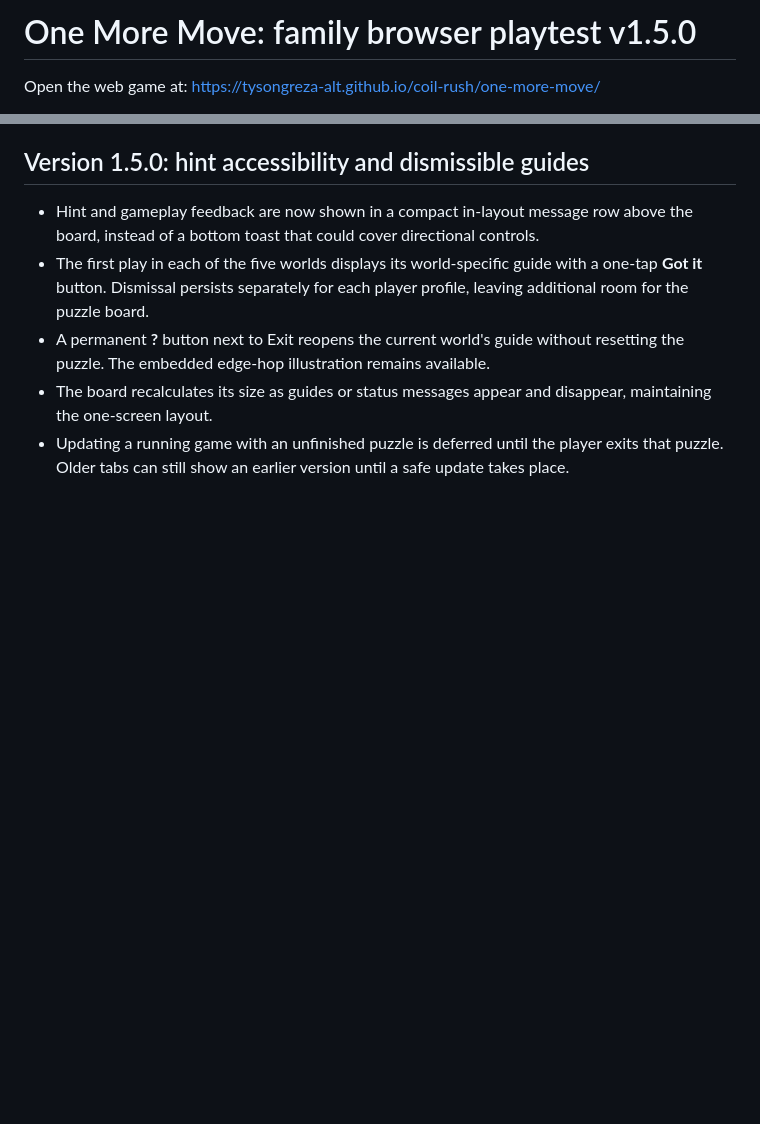
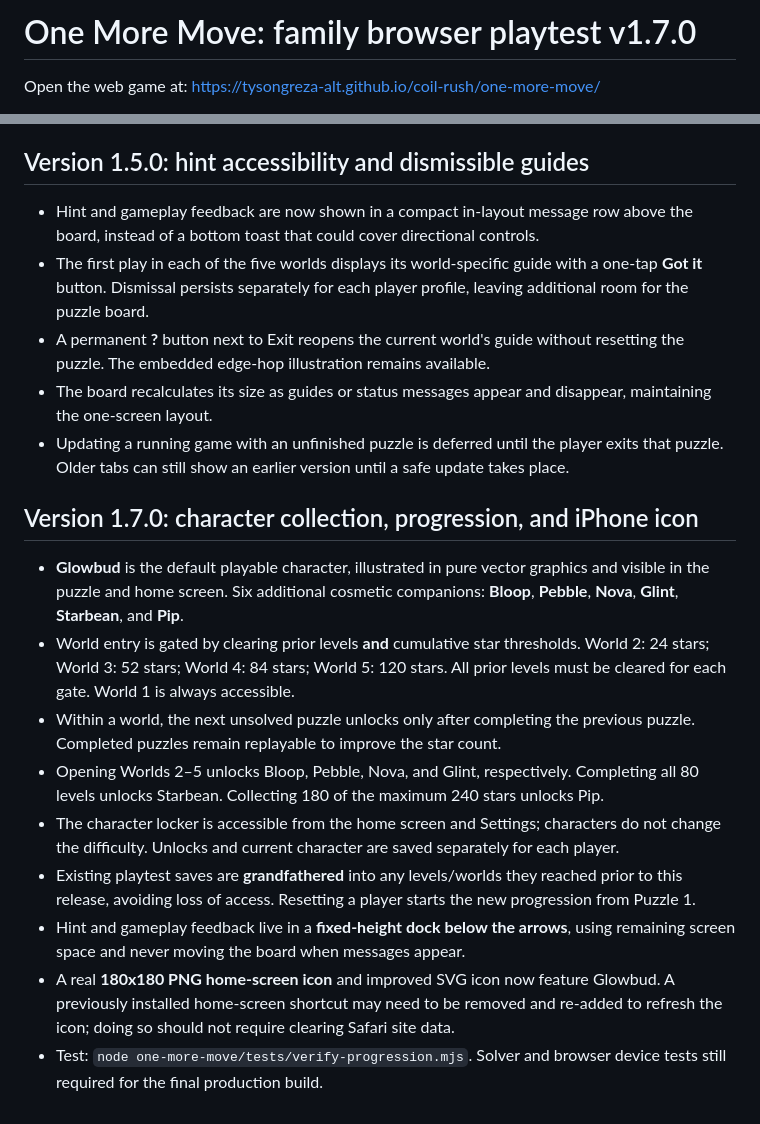
Before and after one commit to tysongreza-alt/coil-rush, a Markdown page: one-more-move/README.md, 2 parts joined by grey strips. GitHub-like rendering; blank space fills up the shorter version.

Commit message:
Document One More Move v1.7 star gates, companions and home-screen icon

```diff
--- a/one-more-move/README.md
+++ b/one-more-move/README.md
@@ -1,4 +1,4 @@
-# One More Move: family browser playtest v1.5.0
+# One More Move: family browser playtest v1.7.0
 
 Open the web game at: https://tysongreza-alt.github.io/coil-rush/one-more-move/
 
@@ -44,3 +44,15 @@ Open the web game at: https://tysongreza-alt.github.io/coil-rush/one-more-move/
 - A permanent **?** button next to Exit reopens the current world's guide without resetting the puzzle. The embedded edge-hop illustration remains available.
 - The board recalculates its size as guides or status messages appear and disappear, maintaining the one-screen layout.
 - Updating a running game with an unfinished puzzle is deferred until the player exits that puzzle. Older tabs can still show an earlier version until a safe update takes place.
+
+## Version 1.7.0: character collection, progression, and iPhone icon
+
+- **Glowbud** is the default playable character, illustrated in pure vector graphics and visible in the puzzle and home screen. Six additional cosmetic companions: **Bloop**, **Pebble**, **Nova**, **Glint**, **Starbean**, and **Pip**.
+- World entry is gated by clearing prior levels **and** cumulative star thresholds. World 2: 24 stars; World 3: 52 stars; World 4: 84 stars; World 5: 120 stars. All prior levels must be cleared for each gate. World 1 is always accessible.
+- Within a world, the next unsolved puzzle unlocks only after completing the previous puzzle. Completed puzzles remain replayable to improve the star count.
+- Opening Worlds 2–5 unlocks Bloop, Pebble, Nova, and Glint, respectively. Completing all 80 levels unlocks Starbean. Collecting 180 of the maximum 240 stars unlocks Pip.
+- The character locker is accessible from the home screen and Settings; characters do not change the difficulty. Unlocks and current character are saved separately for each player.
+- Existing playtest saves are **grandfathered** into any levels/worlds they reached prior to this release, avoiding loss of access. Resetting a player starts the new progression from Puzzle 1.
+- Hint and gameplay feedback live in a **fixed-height dock below the arrows**, using remaining screen space and never moving the board when messages appear.
+- A real **180x180 PNG home-screen icon** and improved SVG icon now feature Glowbud. A previously installed home-screen shortcut may need to be removed and re-added to refresh the icon; doing so should not require clearing Safari site data.
+- Test: `node one-more-move/tests/verify-progression.mjs`. Solver and browser device tests still required for the final production build.
```
